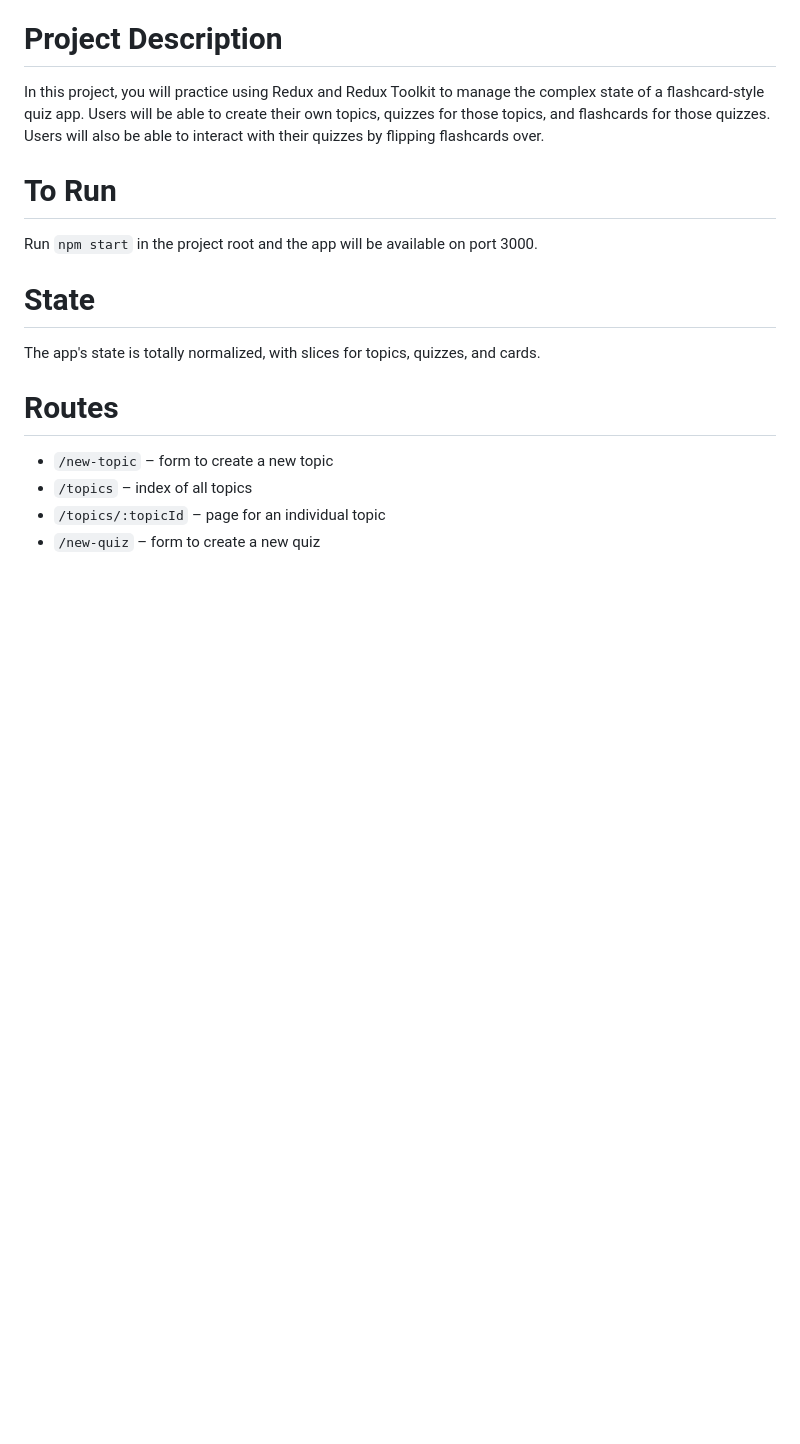
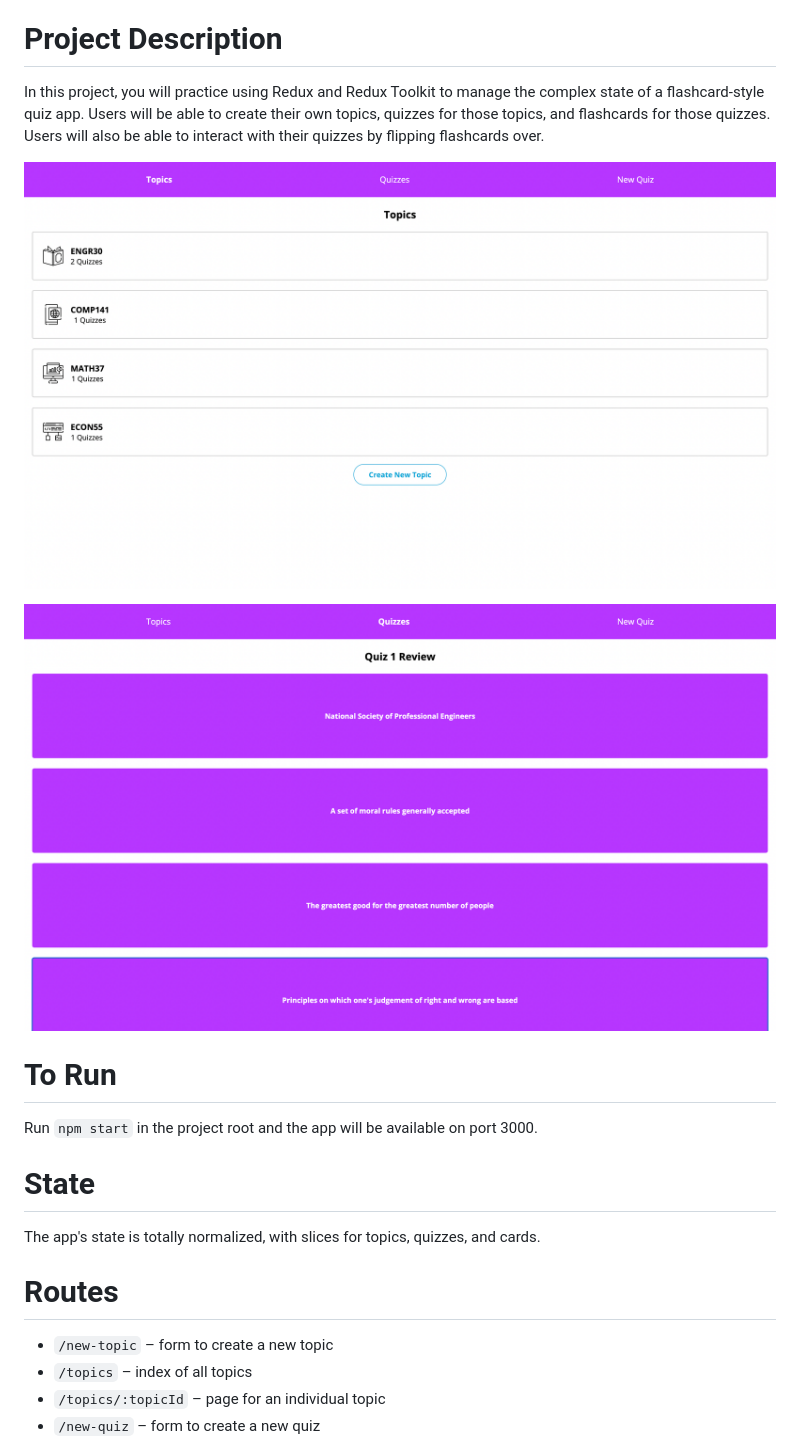
Before and after one commit to vydpnguyen/flashcards-codecademy, a Markdown page: README.md, the part around the change. Rendered like a GitHub page; pictures changed too: public/flashcards-quiz.png (added), public/flashcards-topics.png (added); blank space fills up the shorter version.

```diff
--- a/README.md
+++ b/README.md
@@ -5,6 +5,12 @@ This is my project for Codecademy's **Redux Flashcards** in the **Full Stack Eng
 # Project Description
 
 In this project, you will practice using Redux and Redux Toolkit to manage the complex state of a flashcard-style quiz app. Users will be able to create their own topics, quizzes for those topics, and flashcards for those quizzes. Users will also be able to interact with their quizzes by flipping flashcards over.
+
+![Flashcards Topics Page](/public/flashcards-topics.png)
+
+
+![Flashcards Quiz Page](/public/flashcards-quiz.png)
+
 
 # To Run
 
```
